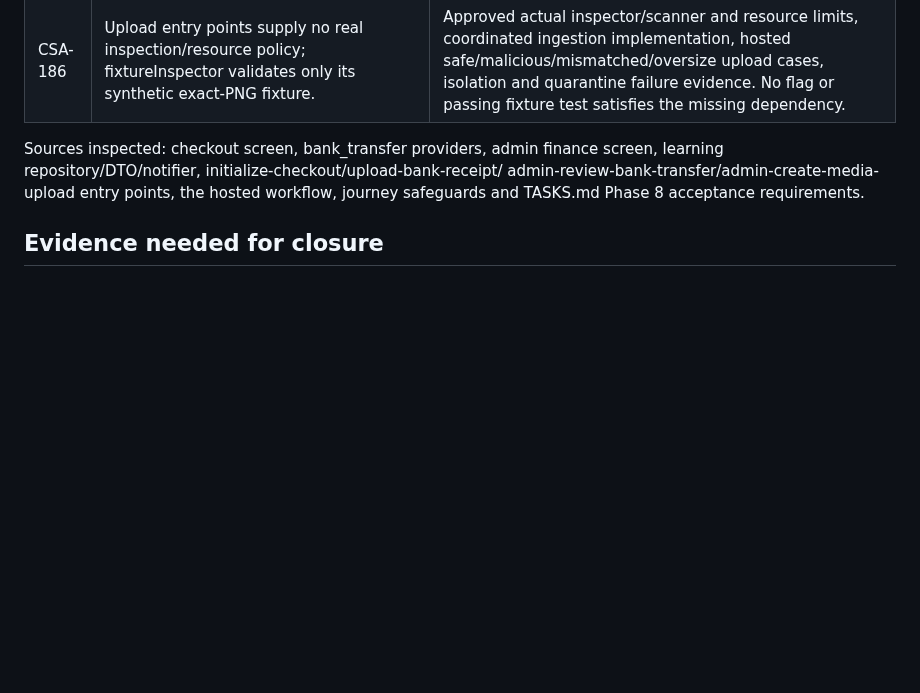
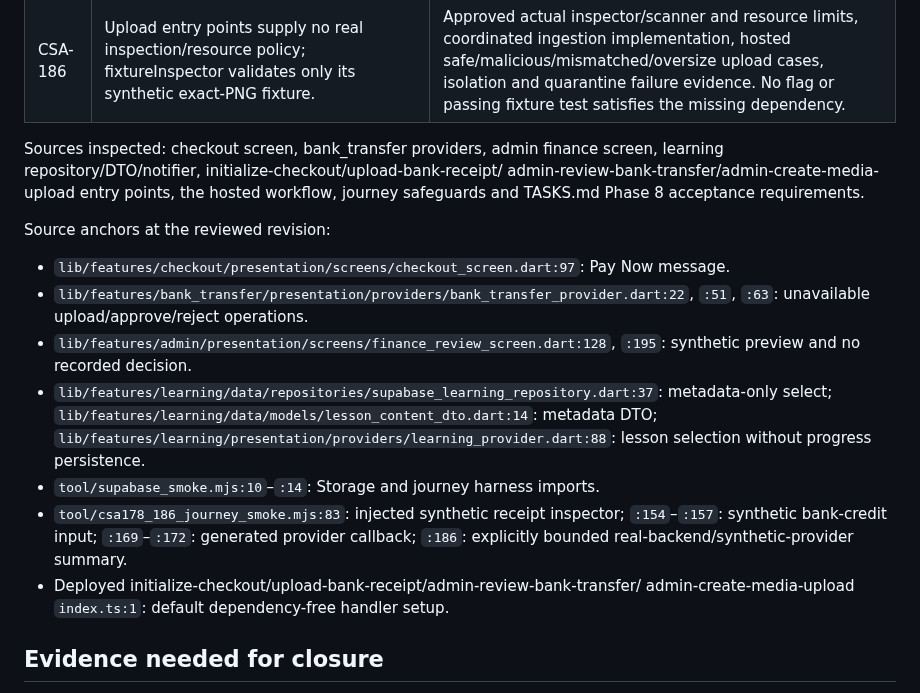
Before and after one commit to iamramishka/acendra, a Markdown page: docs/reviews/CSA-178-186-HOSTED-ACCEPTANCE.md, the part around the change. Drawn GitHub-style; blank space fills up the shorter version.

Commit message:
docs(csa-178-186): anchor current acceptance gaps to source

```diff
--- a/docs/reviews/CSA-178-186-HOSTED-ACCEPTANCE.md
+++ b/docs/reviews/CSA-178-186-HOSTED-ACCEPTANCE.md
@@ -58,6 +58,24 @@ learning repository/DTO/notifier, initialize-checkout/upload-bank-receipt/
 admin-review-bank-transfer/admin-create-media-upload entry points, the hosted
 workflow, journey safeguards and TASKS.md Phase 8 acceptance requirements.
 
+Source anchors at the reviewed revision:
+
+- `lib/features/checkout/presentation/screens/checkout_screen.dart:97`: Pay Now message.
+- `lib/features/bank_transfer/presentation/providers/bank_transfer_provider.dart:22`,
+  `:51`, `:63`: unavailable upload/approve/reject operations.
+- `lib/features/admin/presentation/screens/finance_review_screen.dart:128`, `:195`:
+  synthetic preview and no recorded decision.
+- `lib/features/learning/data/repositories/supabase_learning_repository.dart:37`:
+  metadata-only select; `lib/features/learning/data/models/lesson_content_dto.dart:14`:
+  metadata DTO; `lib/features/learning/presentation/providers/learning_provider.dart:88`:
+  lesson selection without progress persistence.
+- `tool/supabase_smoke.mjs:10`–`:14`: Storage and journey harness imports.
+- `tool/csa178_186_journey_smoke.mjs:83`: injected synthetic receipt inspector;
+  `:154`–`:157`: synthetic bank-credit input; `:169`–`:172`: generated provider
+  callback; `:186`: explicitly bounded real-backend/synthetic-provider summary.
+- Deployed initialize-checkout/upload-bank-receipt/admin-review-bank-transfer/
+  admin-create-media-upload `index.ts:1`: default dependency-free handler setup.
+
 ## Evidence needed for closure
 
 For each task retain its implementation PR, accepted contract, hosted run URL
```
